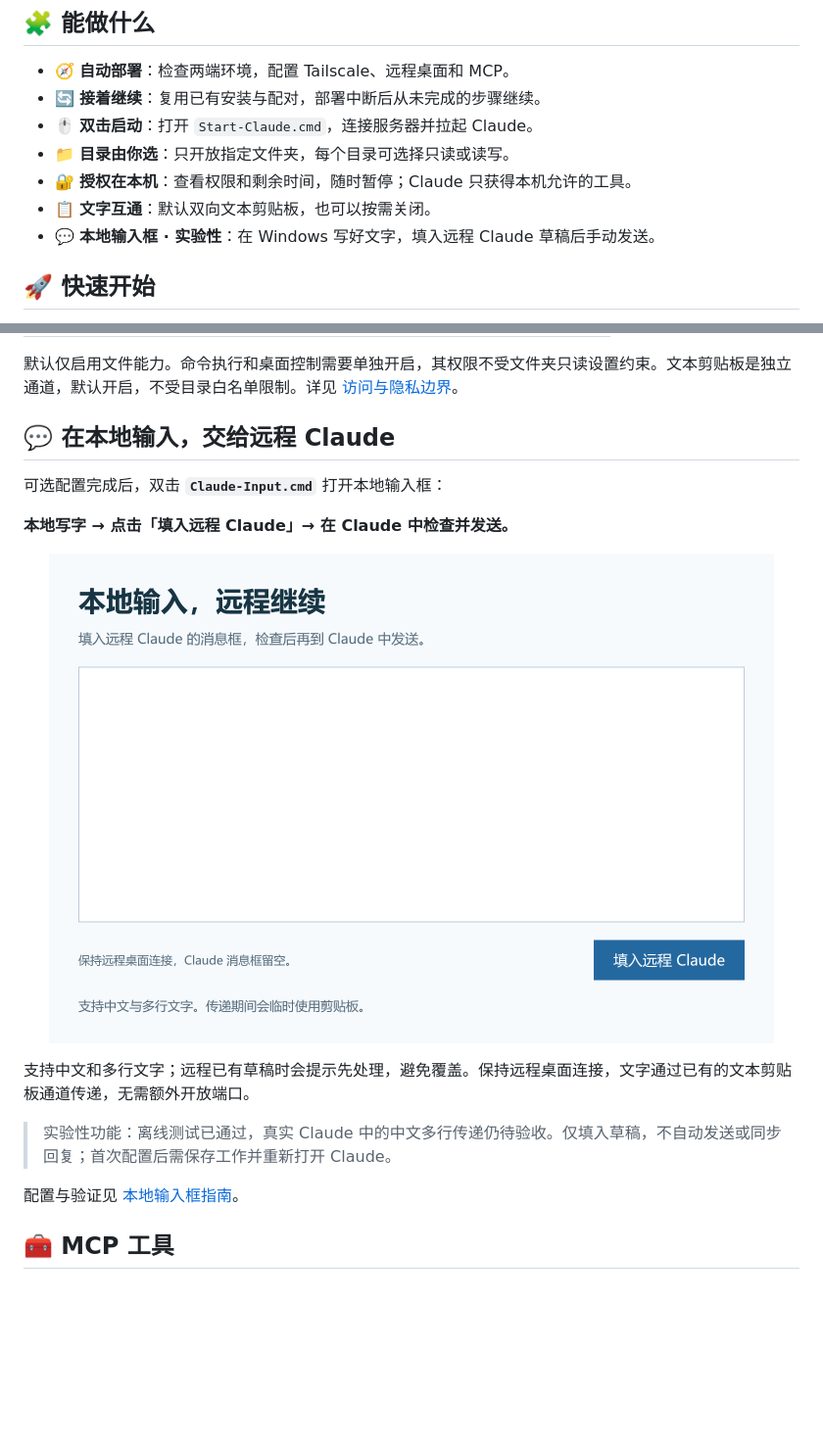
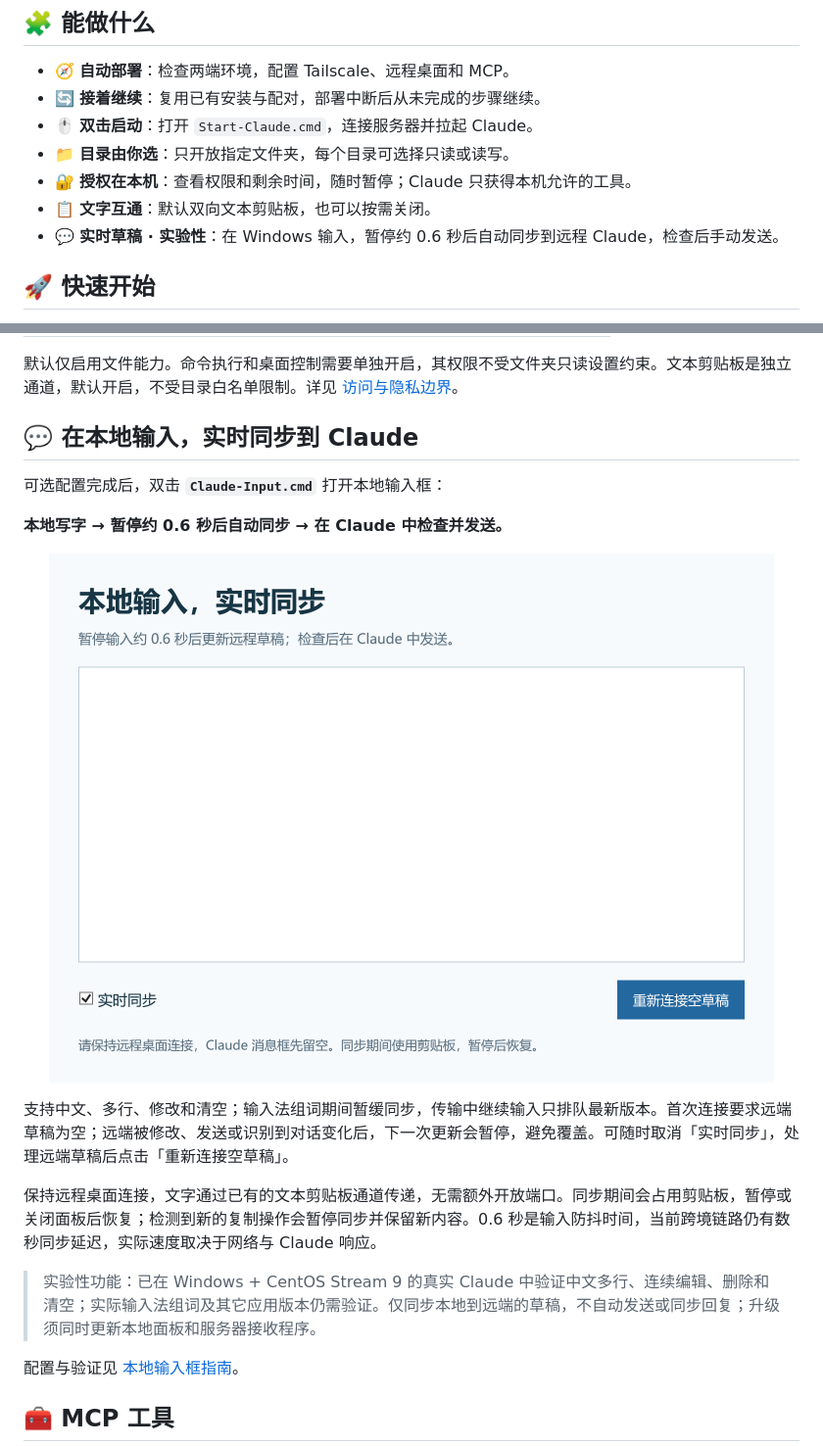
Before and after one commit to wcy-wcy1/devspace-host-control, a Markdown page: README.md, 2 parts joined by grey strips. Shown at 98% size. GitHub-like rendering; pictures changed too: docs/assets/local-input-panel.png; blank space fills up the shorter version.

Commit message:
feat: synchronize remote Claude drafts while typing

```diff
--- a/README.md
+++ b/README.md
@@ -21,7 +21,7 @@
 - 📁 **目录由你选**：只开放指定文件夹，每个目录可选择只读或读写。
 - 🔐 **授权在本机**：查看权限和剩余时间，随时暂停；Claude 只获得本机允许的工具。
 - 📋 **文字互通**：默认双向文本剪贴板，也可以按需关闭。
-- 💬 **本地输入框 · 实验性**：在 Windows 写好文字，填入远程 Claude 草稿后手动发送。
+- 💬 **实时草稿 · 实验性**：在 Windows 输入，暂停约 0.6 秒后自动同步到远程 Claude，检查后手动发送。
 
 <a id="quick-start"></a>
 ## 🚀 快速开始
@@ -83,10 +83,10 @@ Codex 会执行安装、策略配置、证书配对和 MCP 配置。首次使用
 默认仅启用文件能力。命令执行和桌面控制需要单独开启，其权限不受文件夹只读设置约束。文本剪贴板是独立通道，默认开启，不受目录白名单限制。详见 [访问与隐私边界](skills/devspace-host-control/references/privacy.md)。
 
 <a id="local-input"></a>
-## 💬 在本地输入，交给远程 Claude
+## 💬 在本地输入，实时同步到 Claude
 
 可选配置完成后，双击 **`Claude-Input.cmd`** 打开本地输入框：
 
-**本地写字 → 点击「填入远程 Claude」→ 在 Claude 中检查并发送。**
+**本地写字 → 暂停约 0.6 秒后自动同步 → 在 Claude 中检查并发送。**
 
 <p align="center">
@@ -94,8 +94,10 @@ Codex 会执行安装、策略配置、证书配对和 MCP 配置。首次使用
 </p>
 
-支持中文和多行文字；远程已有草稿时会提示先处理，避免覆盖。保持远程桌面连接，文字通过已有的文本剪贴板通道传递，无需额外开放端口。
+支持中文、多行、修改和清空；输入法组词期间暂缓同步，传输中继续输入只排队最新版本。首次连接要求远端草稿为空；远端被修改、发送或识别到对话变化后，下一次更新会暂停，避免覆盖。可随时取消「实时同步」，处理远端草稿后点击「重新连接空草稿」。
 
-> 实验性功能：离线测试已通过，真实 Claude 中的中文多行传递仍待验收。仅填入草稿，不自动发送或同步回复；首次配置后需保存工作并重新打开 Claude。
+保持远程桌面连接，文字通过已有的文本剪贴板通道传递，无需额外开放端口。同步期间会占用剪贴板，暂停或关闭面板后恢复；检测到新的复制操作会暂停同步并保留新内容。0.6 秒是输入防抖时间，当前跨境链路仍有数秒同步延迟，实际速度取决于网络与 Claude 响应。
+
+> 实验性功能：已在 Windows + CentOS Stream 9 的真实 Claude 中验证中文多行、连续编辑、删除和清空；实际输入法组词及其它应用版本仍需验证。仅同步本地到远端的草稿，不自动发送或同步回复；升级须同时更新本地面板和服务器接收程序。
 
 配置与验证见 [本地输入框指南](skills/devspace-host-control/references/input-bridge.md)。
 
```
Also changed, not shown: other parts of README.md (+1 -1 lines), skills/devspace-host-control/SKILL.md (+1 -1 lines), 7 other files.
